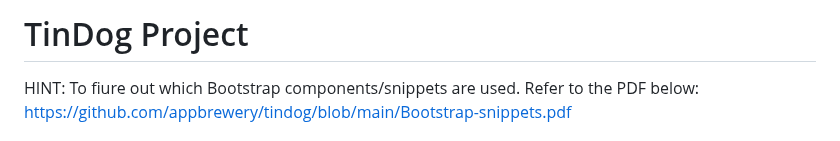
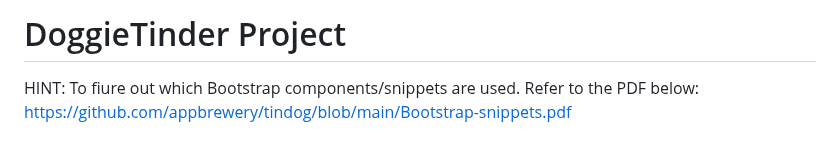
Before and after one commit to Rishaan08/DoggieTinder, a Markdown page: README.md, the part around the change. GitHub-like rendering.

```diff
--- a/README.md
+++ b/README.md
@@ -1,4 +1,4 @@
-# TinDog Project
+# DoggieTinder Project
 
 HINT: To fiure out which Bootstrap components/snippets are used. Refer to the PDF below:
 https://github.com/appbrewery/tindog/blob/main/Bootstrap-snippets.pdf
```
